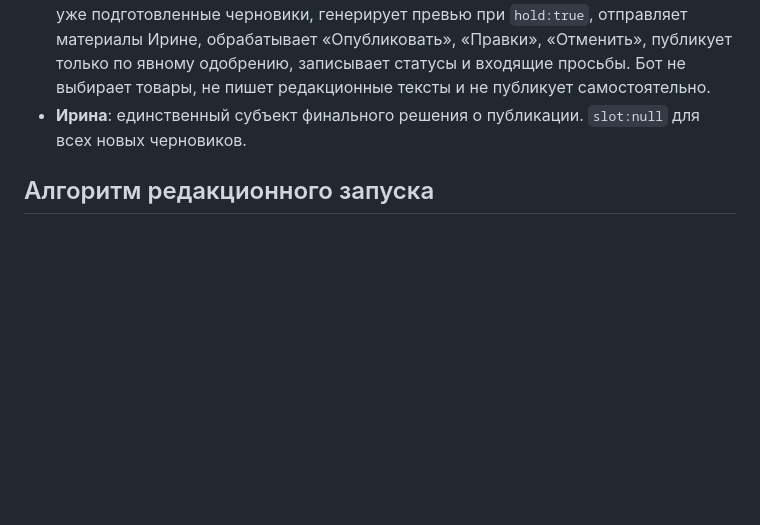
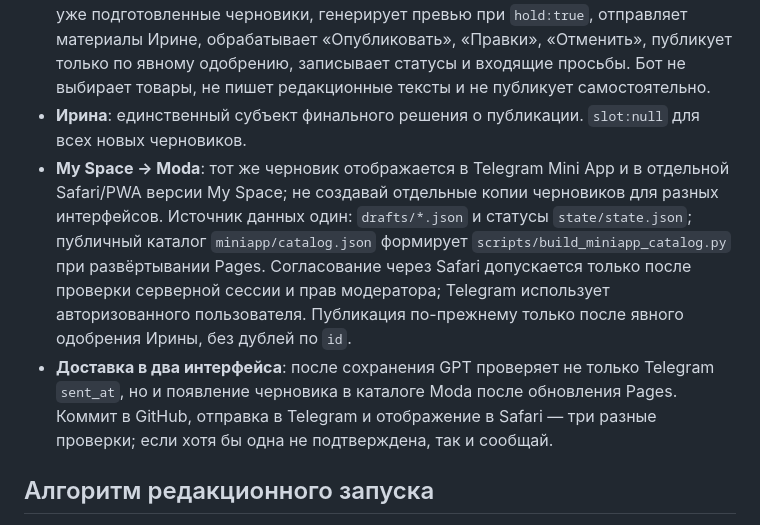
Before and after one commit to Grach31/irina-mods, a Markdown page: AGENT.md, the part around the change. GitHub-like rendering; blank space fills up the shorter version.

Commit message:
docs: unify Telegram and My Space Moda Safari draft delivery

```diff
--- a/AGENT.md
+++ b/AGENT.md
@@ -7,6 +7,8 @@
 - **GPT в ChatGPT (плановая редакционная задача)**: единственный редактор ежедневных подборок, образов, новостей и воскресной истории; читает запросы и правки, проверяет источники и визуально фотографии, составляет финальные JSON, сохраняет в `drafts/` на `main`. Для просьб о лук-роликах 2–6 фото сохраняется отдельная задача Higgsfield.
 - **GitHub Actions / Telegram-бот**: только технический транспорт и рендеринг: получает уже подготовленные черновики, генерирует превью при `hold:true`, отправляет материалы Ирине, обрабатывает «Опубликовать», «Правки», «Отменить», публикует только по явному одобрению, записывает статусы и входящие просьбы. Бот не выбирает товары, не пишет редакционные тексты и не публикует самостоятельно.
 - **Ирина**: единственный субъект финального решения о публикации. `slot:null` для всех новых черновиков.
+- **My Space → Moda**: тот же черновик отображается в Telegram Mini App и в отдельной Safari/PWA версии My Space; не создавай отдельные копии черновиков для разных интерфейсов. Источник данных один: `drafts/*.json` и статусы `state/state.json`; публичный каталог `miniapp/catalog.json` формирует `scripts/build_miniapp_catalog.py` при развёртывании Pages. Согласование через Safari допускается только после проверки серверной сессии и прав модератора; Telegram использует авторизованного пользователя. Публикация по-прежнему только после явного одобрения Ирины, без дублей по `id`.
+- **Доставка в два интерфейса**: после сохранения GPT проверяет не только Telegram `sent_at`, но и появление черновика в каталоге Moda после обновления Pages. Коммит в GitHub, отправка в Telegram и отображение в Safari — три разные проверки; если хотя бы одна не подтверждена, так и сообщай.
 
 ## Алгоритм редакционного запуска
 
```
